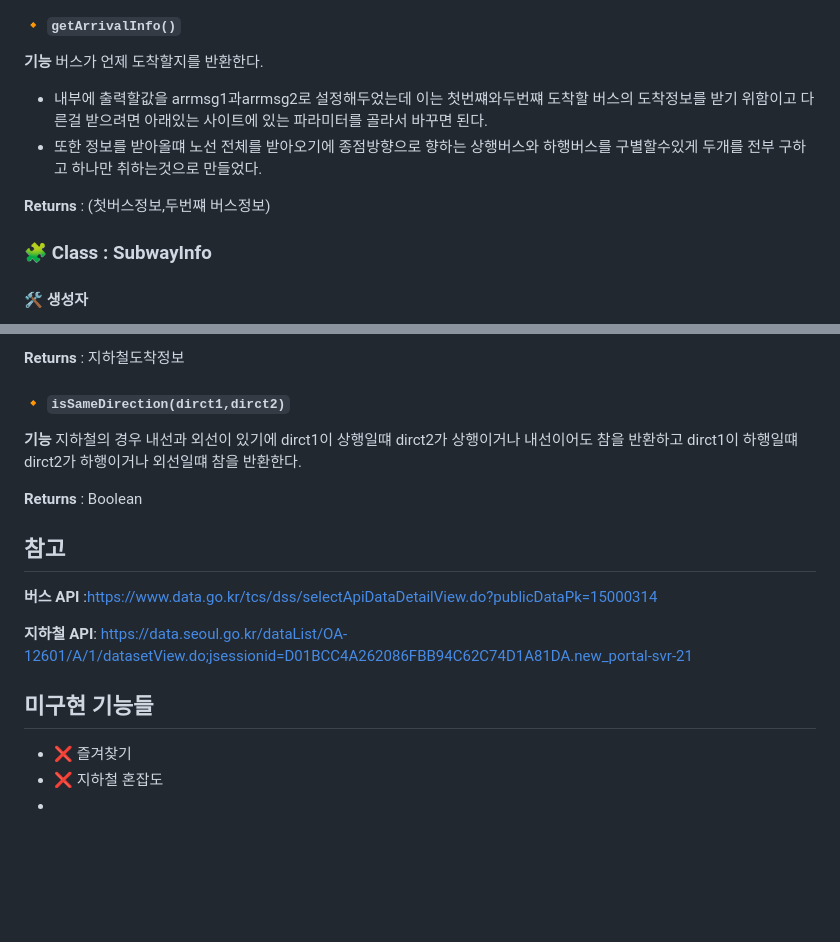
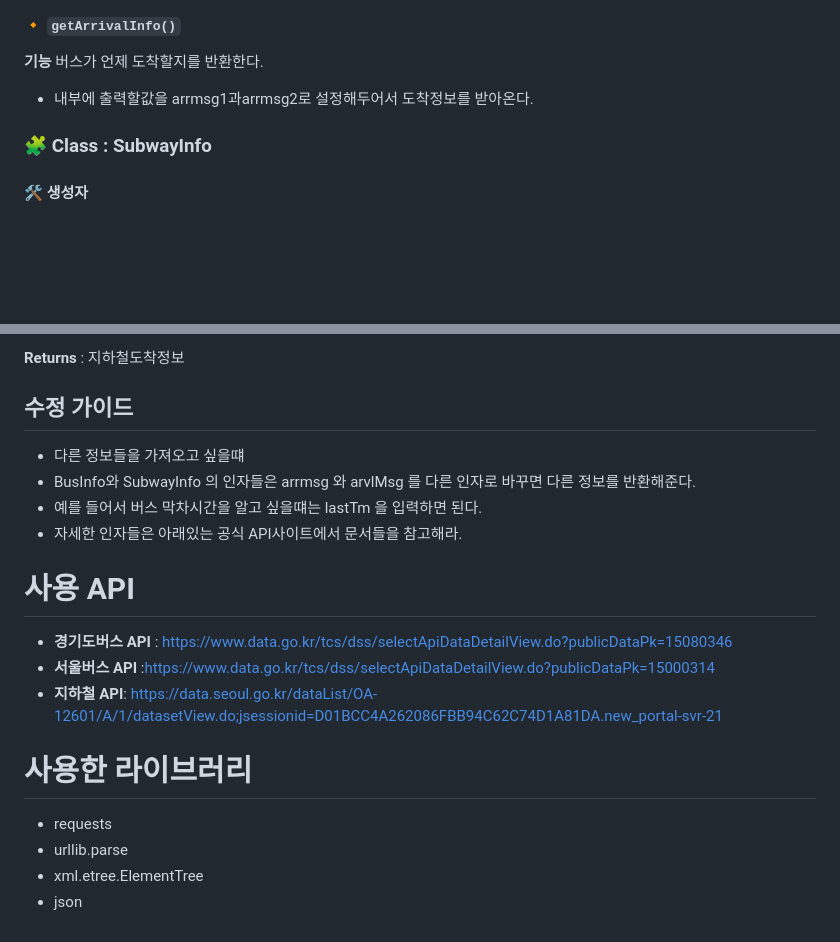
Before and after one commit to DKU-OpenSource-SW-Basic/transit-chatbot, a Markdown page: readme.md, 2 parts joined by grey strips. Drawn GitHub-style; blank space fills up the shorter version.

```diff
--- a/readme.md
+++ b/readme.md
@@ -75,10 +129,7 @@ bus = BusInfo()
 
 #### 🔸 `getArrivalInfo()`
 **기능** 버스가 언제 도착할지를 반환한다.
-- 내부에 출력할값을 arrmsg1과arrmsg2로 설정해두었는데 이는 첫번쨰와두번쨰 도착할 버스의 도착정보를 받기 위함이고 다른걸 받으려면 아래있는 사이트에 있는 파라미터를 골라서 바꾸면 된다.
-- 또한 정보를 받아올떄 노선 전체를 받아오기에 종점방향으로 향하는 상행버스와 하행버스를 구별할수있게 두개를 전부 구하고 하나만 취하는것으로 만들었다.
-
-**Returns** : (첫버스정보,두번쨰 버스정보)
+- 내부에 출력할값을 arrmsg1과arrmsg2로 설정해두어서 도착정보를 받아온다.
 
 ### 🧩 Class : SubwayInfo
 
@@ -95,17 +146,20 @@ subway =SubwayInfo()
 
 **Returns** : 지하철도착정보
 
-#### 🔸 `isSameDirection(dirct1,dirct2)`
-**기능** 지하철의 경우 내선과 외선이 있기에 dirct1이 상행일떄 dirct2가 상행이거나 내선이어도 참을 반환하고 dirct1이 하행일떄 dirct2가 하행이거나 외선일떄 참을 반환한다.
+## 수정 가이드
 
-**Returns** : Boolean
+- 다른 정보들을 가져오고 싶을떄
+- BusInfo와 SubwayInfo 의 인자들은 arrmsg 와 arvlMsg 를 다른 인자로 바꾸면 다른 정보를 반환해준다.
+- 예를 들어서 버스 막차시간을 알고 싶을떄는 lastTm 을 입력하면 된다.
+- 자세한 인자들은 아래있는 공식 API사이트에서 문서들을 참고해라.
 
-## 참고
-**버스 API** :https://www.data.go.kr/tcs/dss/selectApiDataDetailView.do?publicDataPk=15000314
 
-**지하철 API**: https://data.seoul.go.kr/dataList/OA-12601/A/1/datasetView.do;jsessionid=D01BCC4A262086FBB94C62C74D1A81DA.new_portal-svr-21
-
-## 미구현 기능들
-- ❌ 즐겨찾기
-- ❌ 지하철 혼잡도
--
+# 사용 API
+- **경기도버스 API** : https://www.data.go.kr/tcs/dss/selectApiDataDetailView.do?publicDataPk=15080346
+- **서울버스 API** :https://www.data.go.kr/tcs/dss/selectApiDataDetailView.do?publicDataPk=15000314
+- **지하철 API**: https://data.seoul.go.kr/dataList/OA-12601/A/1/datasetView.do;jsessionid=D01BCC4A262086FBB94C62C74D1A81DA.new_portal-svr-21
+# 사용한 라이브러리
+- requests
+- urllib.parse
+- xml.etree.ElementTree
+- json
```
Also changed, not shown: other parts of readme.md (+70 -16 lines).
